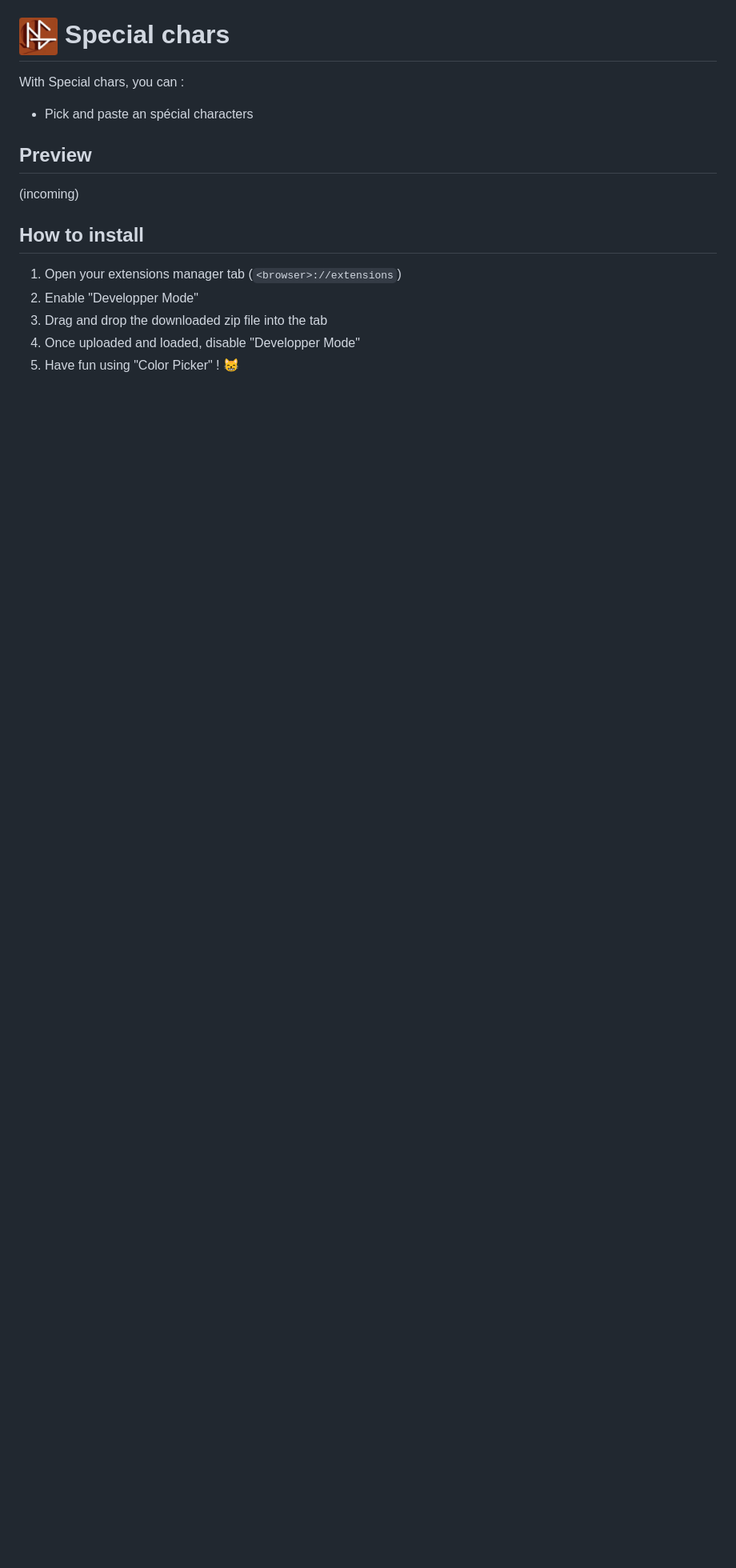
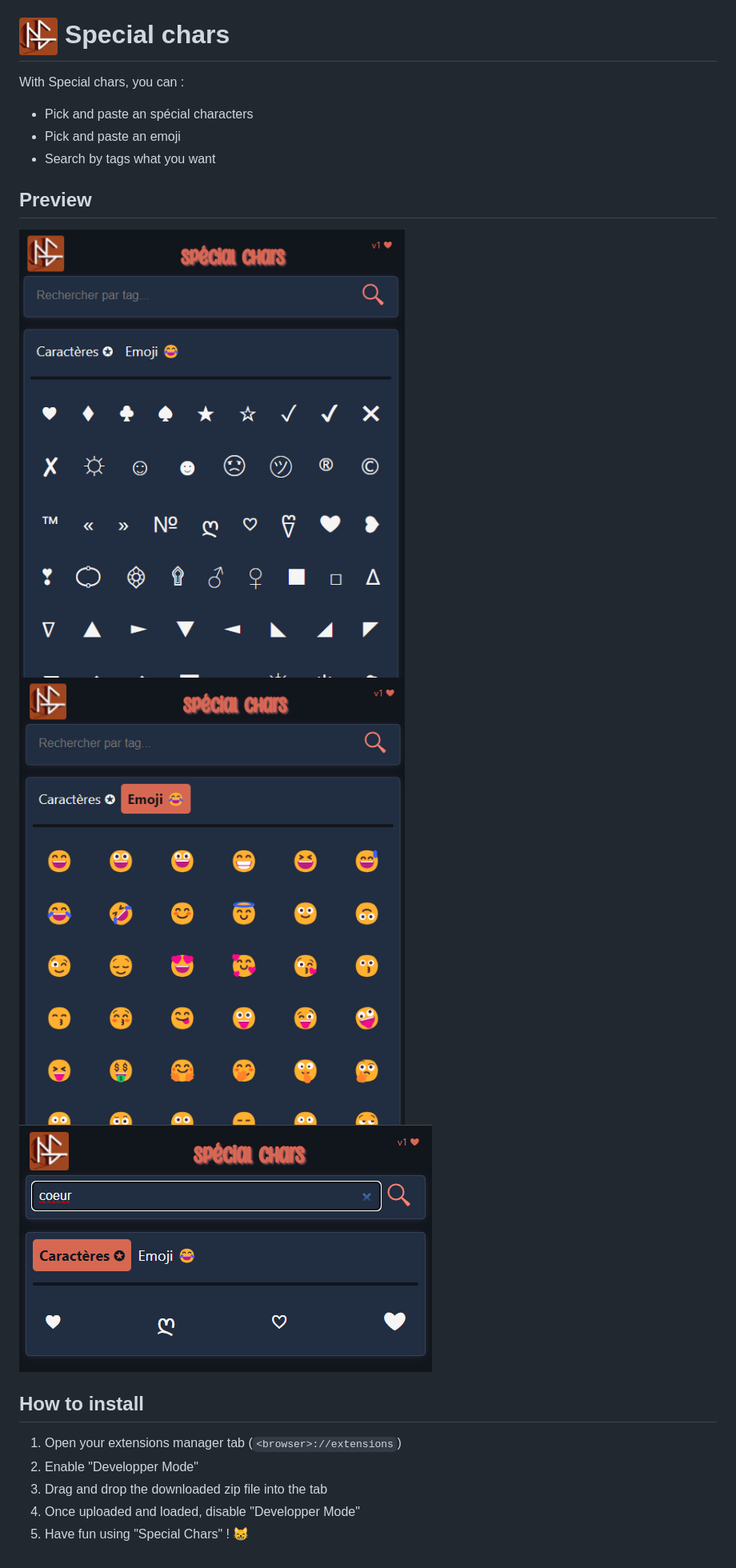
Before and after one commit to DevilishDante/special-chars, a Markdown page: README.md, the part around the change. Shown: that part at 80% size. GitHub-like rendering; pictures changed too: image/README/1719069830517.png (added), image/README/1719069857669.png (added), image/README/1719069868525.png (added); blank space fills up the shorter version.

```diff
--- a/README.md
+++ b/README.md
@@ -3,10 +3,12 @@
 With Special chars, you can :
 
 * Pick and paste an spécial characters
+* Pick and paste an emoji
+* Search by tags what you want
 
 ## Preview
 
-(incoming)
+![1719069830517](image/README/1719069830517.png)![1719069857669](image/README/1719069857669.png)![1719069868525](image/README/1719069868525.png)
 
 ## How to install
 
@@ -14,4 +16,4 @@ With Special chars, you can :
 2) Enable "Developper Mode"
 3) Drag and drop the downloaded zip file into the tab
 4) Once uploaded and loaded, disable "Developper Mode"
-5) Have fun using "Color Picker" ! 😸
+5) Have fun using "Special Chars" ! 😸
```
